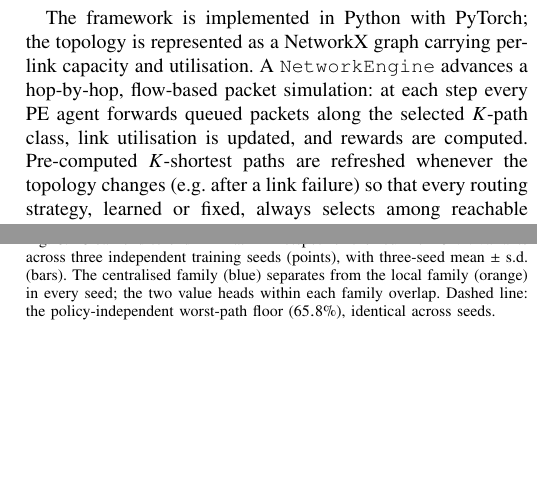
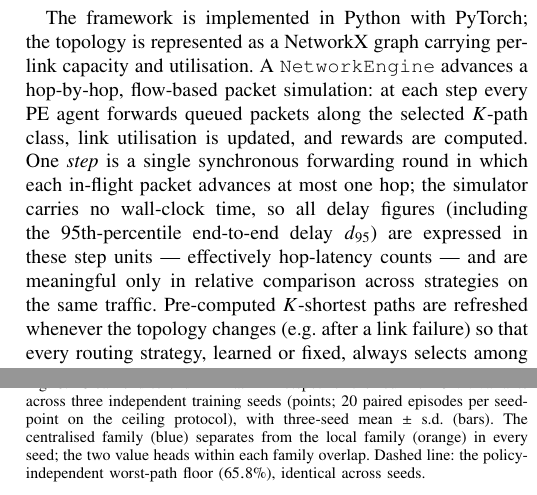
Before and after one commit to pedromamaral/maddpg-adversarial-experiments, a LaTeX paper (paper/paper1_revised.tex): two parts of the columns of pages 7 and 13 of 16, joined at a grey line, cut so that both start at the same text, the shorter picture padded with empty space. Compiled offline with pdfLaTeX.

Commit message:
W6 editorial: define the step unit for delay; F12 episode count
W6.2 — state once that one step is a single synchronous forwarding round (each
packet advances at most one hop) and that d95 and all delay figures are in these
step units (hop-latency counts), meaningful only comparatively.

W6.3 — F12 caption now states 20 paired episodes per seed-point.

W6.1 (acknowledgement grant numbers) remains a user TODO — already flagged in
the tex.

Co-Authored-By: Claude Opus 4.8 <noreply@anthropic.com>

```diff
--- a/paper/paper1_revised.tex
+++ b/paper/paper1_revised.tex
@@ -335,7 +335,7 @@ All variants share the same actor, action space, reward, and forwarding model; t
 \section{Implementation and Simulation Environment} \label{expSetup}
 
 \subsection{System Architecture}
-The framework is implemented in Python with PyTorch; the topology is represented as a NetworkX graph carrying per-link capacity and utilisation. A \texttt{NetworkEngine} advances a hop-by-hop, flow-based packet simulation: at each step every PE agent forwards queued packets along the selected $K$-path class, link utilisation is updated, and rewards are computed. Pre-computed $K$-shortest paths are refreshed whenever the topology changes (e.g.\ after a link failure) so that every routing strategy, learned or fixed, always selects among reachable routes.
+The framework is implemented in Python with PyTorch; the topology is represented as a NetworkX graph carrying per-link capacity and utilisation. A \texttt{NetworkEngine} advances a hop-by-hop, flow-based packet simulation: at each step every PE agent forwards queued packets along the selected $K$-path class, link utilisation is updated, and rewards are computed. One \emph{step} is a single synchronous forwarding round in which each in-flight packet advances at most one hop; the simulator carries no wall-clock time, so all delay figures (including the $95$th-percentile end-to-end delay $d_{95}$) are expressed in these step units --- effectively hop-latency counts --- and are meaningful only in relative comparison across strategies on the same traffic. Pre-computed $K$-shortest paths are refreshed whenever the topology changes (e.g.\ after a link failure) so that every routing strategy, learned or fixed, always selects among reachable routes.
 
 The abstraction level of this simulator, and its consequences for the claims, should be stated plainly. The simulation is flow-based and step-clocked: it captures link capacities, queueing backlogs, congestion-driven loss, and hop-by-hop forwarding, but not transport-layer dynamics (no TCP congestion control or retransmission) and delay only in step units. Absolute delivery and delay figures would differ under a packet-level simulator or in deployment. The claims of this paper, however, are \emph{comparative}: every learned variant and every fixed rule runs on the identical engine, identical traffic realisations (paired episodes), and identical path sets, so the reported orderings and gaps measure differences between routing strategies, not simulator artefacts. Relative rankings of this kind are the quantities most likely to survive a change of simulation fidelity; the absolute numbers should be read as internally consistent rather than as deployment predictions.
 
@@ -588,7 +588,7 @@ To separate genuine architectural effects from training-seed noise, the four non
 \begin{figure}[t]
   \centering
   \includegraphics[width=0.9\linewidth]{F12_seed_variance.pdf}
-  \caption{Clean end-to-end PDR at $2\times$ hotspot for the four non-GNN variants across three independent training seeds (points), with three-seed mean $\pm$ s.d.\ (bars). The centralised family (blue) separates from the local family (orange) in every seed; the two value heads within each family overlap. Dashed line: the policy-independent worst-path floor ($65.8\%$), identical across seeds.}
+  \caption{Clean end-to-end PDR at $2\times$ hotspot for the four non-GNN variants across three independent training seeds (points; $20$ paired episodes per seed-point on the ceiling protocol), with three-seed mean $\pm$ s.d.\ (bars). The centralised family (blue) separates from the local family (orange) in every seed; the two value heads within each family overlap. Dashed line: the policy-independent worst-path floor ($65.8\%$), identical across seeds.}
   \label{fig:seedvar}
 \end{figure}
 
```
